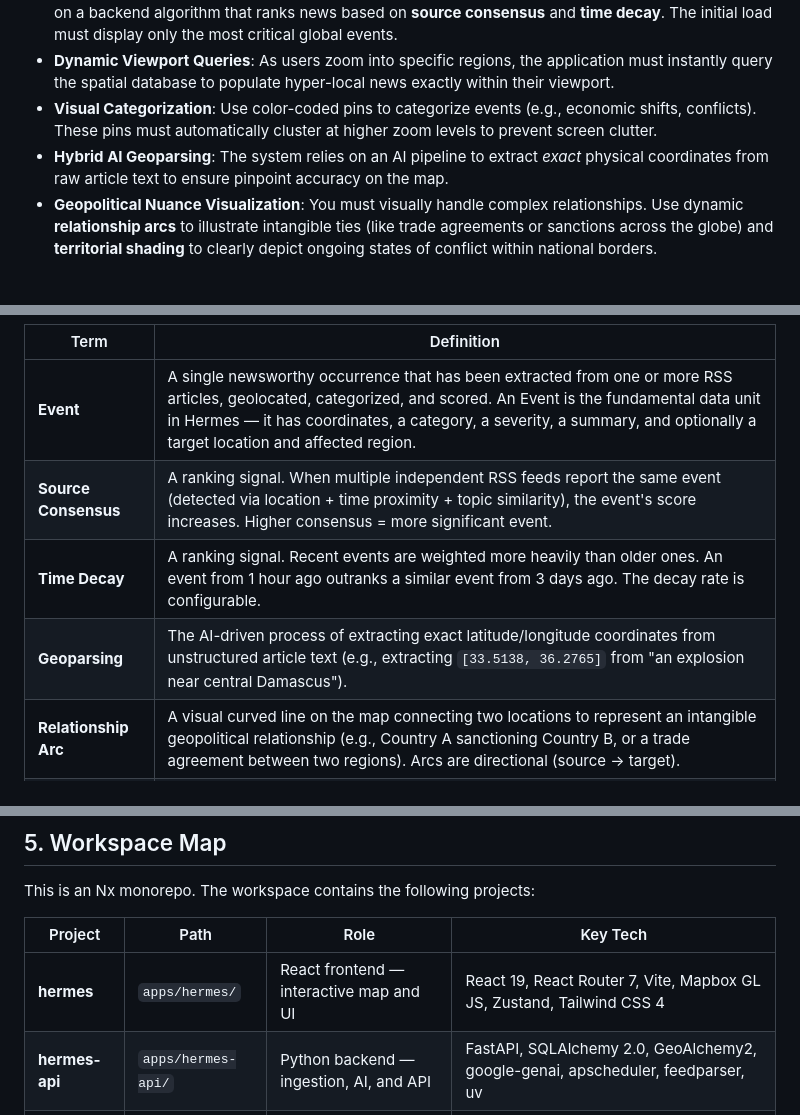
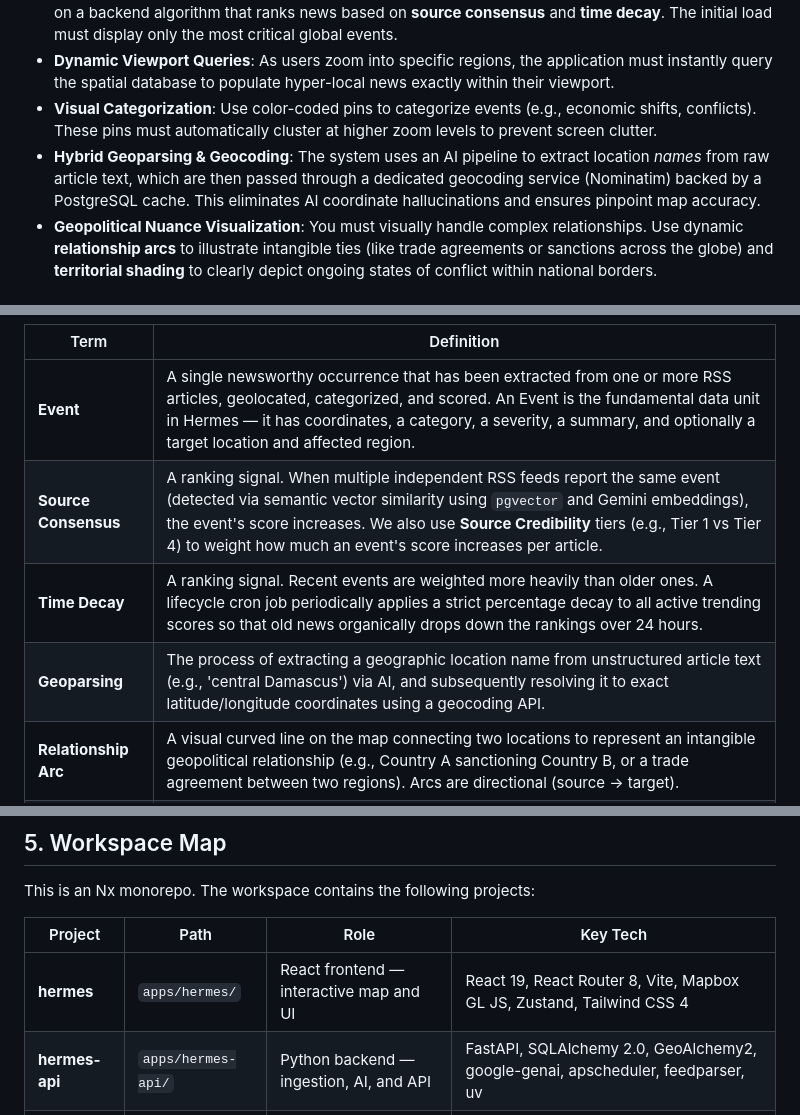
Before and after one commit to paavann/hermes, a Markdown page: AGENTS.md, 3 parts joined by grey strips. Drawn GitHub-style.

```diff
--- a/AGENTS.md
+++ b/AGENTS.md
@@ -35,7 +35,7 @@ As an agent, you must design features that align with these core mechanics:
 - **Smart Editor Algorithm**: The application must not overwhelm the user with raw data. Instead, it relies on a backend algorithm that ranks news based on **source consensus** and **time decay**. The initial load must display only the most critical global events.
 - **Dynamic Viewport Queries**: As users zoom into specific regions, the application must instantly query the spatial database to populate hyper-local news exactly within their viewport.
 - **Visual Categorization**: Use color-coded pins to categorize events (e.g., economic shifts, conflicts). These pins must automatically cluster at higher zoom levels to prevent screen clutter.
-- **Hybrid AI Geoparsing**: The system relies on an AI pipeline to extract *exact* physical coordinates from raw article text to ensure pinpoint accuracy on the map.
+- **Hybrid Geoparsing & Geocoding**: The system uses an AI pipeline to extract location *names* from raw article text, which are then passed through a dedicated geocoding service (Nominatim) backed by a PostgreSQL cache. This eliminates AI coordinate hallucinations and ensures pinpoint map accuracy.
 - **Geopolitical Nuance Visualization**: You must visually handle complex relationships. Use dynamic **relationship arcs** to illustrate intangible ties (like trade agreements or sanctions across the globe) and **territorial shading** to clearly depict ongoing states of conflict within national borders.
 
 ### Key User Journeys
@@ -59,9 +59,9 @@ To maintain consistency across the codebase, the following terms have precise me
 | Term | Definition |
 |------|-----------|
 | **Event** | A single newsworthy occurrence that has been extracted from one or more RSS articles, geolocated, categorized, and scored. An Event is the fundamental data unit in Hermes — it has coordinates, a category, a severity, a summary, and optionally a target location and affected region. |
-| **Source Consensus** | A ranking signal. When multiple independent RSS feeds report the same event (detected via location + time proximity + topic similarity), the event's score increases. Higher consensus = more significant event. |
-| **Time Decay** | A ranking signal. Recent events are weighted more heavily than older ones. An event from 1 hour ago outranks a similar event from 3 days ago. The decay rate is configurable. |
-| **Geoparsing** | The AI-driven process of extracting exact latitude/longitude coordinates from unstructured article text (e.g., extracting `[33.5138, 36.2765]` from "an explosion near central Damascus"). |
+| **Source Consensus** | A ranking signal. When multiple independent RSS feeds report the same event (detected via semantic vector similarity using `pgvector` and Gemini embeddings), the event's score increases. We also use **Source Credibility** tiers (e.g., Tier 1 vs Tier 4) to weight how much an event's score increases per article. |
+| **Time Decay** | A ranking signal. Recent events are weighted more heavily than older ones. A lifecycle cron job periodically applies a strict percentage decay to all active trending scores so that old news organically drops down the rankings over 24 hours. |
+| **Geoparsing** | The process of extracting a geographic location name from unstructured article text (e.g., 'central Damascus') via AI, and subsequently resolving it to exact latitude/longitude coordinates using a geocoding API. |
 | **Relationship Arc** | A visual curved line on the map connecting two locations to represent an intangible geopolitical relationship (e.g., Country A sanctioning Country B, or a trade agreement between two regions). Arcs are directional (source → target). |
 | **Territorial Shading** | A semi-transparent polygon fill overlaid on a geographic region to depict an ongoing state (e.g., an active conflict zone, a disputed territory, or an area under sanctions). |
 | **Viewport** | The currently visible geographic area on the user's map screen, defined by a bounding box (southwest corner and northeast corner coordinates). The backend uses this to return only spatially relevant events. |
@@ -124,7 +124,7 @@ This is an Nx monorepo. The workspace contains the following projects:
 
 | Project | Path | Role | Key Tech |
 |---------|------|------|----------|
-| **hermes** | `apps/hermes/` | React frontend — interactive map and UI | React 19, React Router 7, Vite, Mapbox GL JS, Zustand, Tailwind CSS 4 |
+| **hermes** | `apps/hermes/` | React frontend — interactive map and UI | React 19, React Router 8, Vite, Mapbox GL JS, Zustand, Tailwind CSS 4 |
 | **hermes-api** | `apps/hermes-api/` | Python backend — ingestion, AI, and API | FastAPI, SQLAlchemy 2.0, GeoAlchemy2, google-genai, apscheduler, feedparser, uv |
 | **hermes-e2e** | `apps/hermes-e2e/` | End-to-end tests for the frontend | Playwright |
 
```
Also changed, not shown: apps/hermes-api/AGENTS.md (+42 -52 lines).
